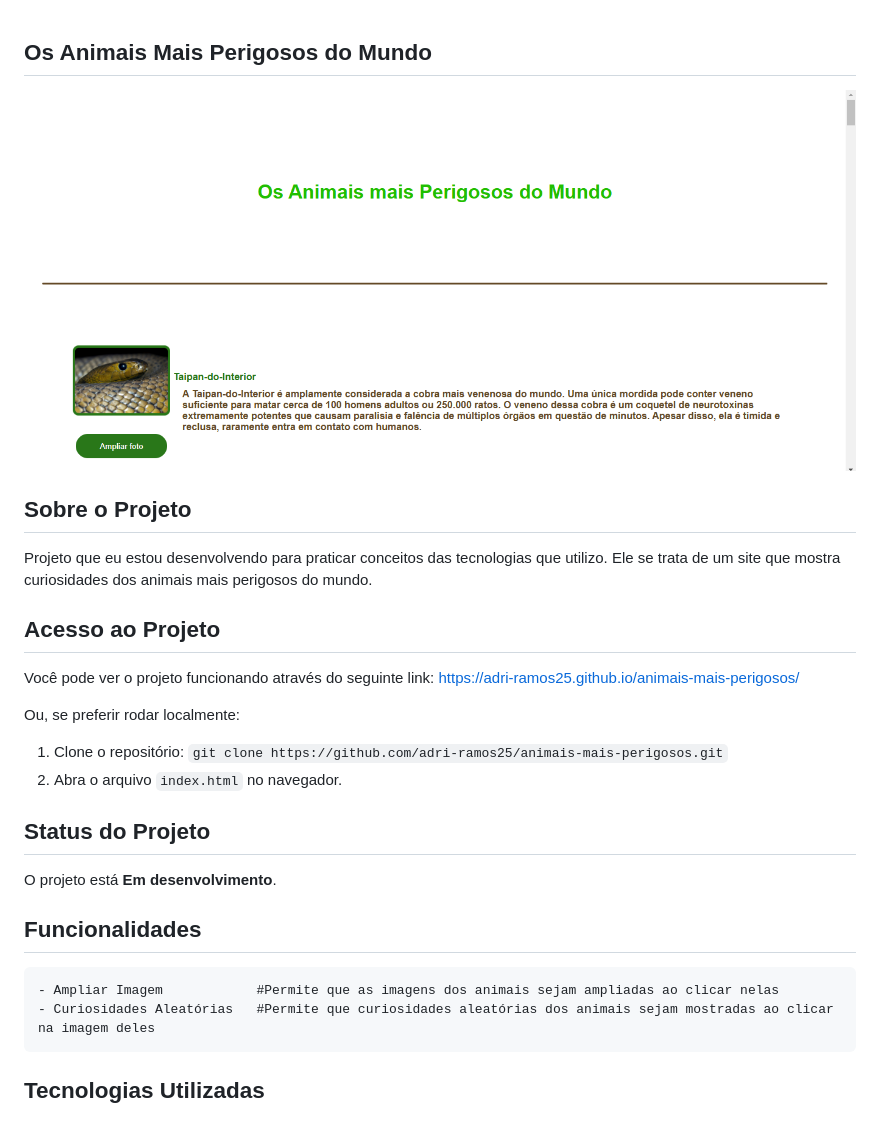
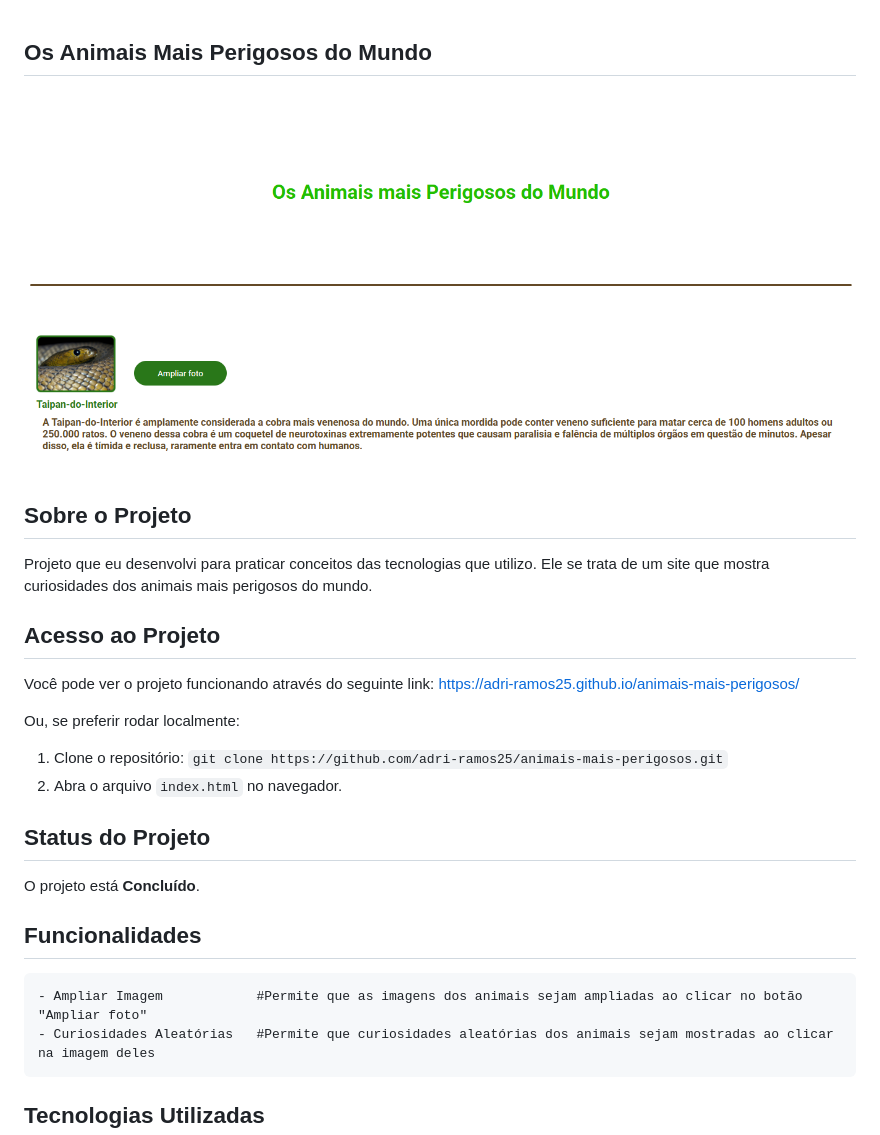
Before and after one commit to adri-ramos25/animais-mais-perigosos, a Markdown page: README.md, the part around the change. Rendered like a GitHub page; pictures changed too: src/images/screenshot.png.

Commit message:
melhoria no projeto em geral

````diff
--- a/README.md
+++ b/README.md
@@ -6,7 +6,7 @@
 
 ## Sobre o Projeto
 
-Projeto que eu estou desenvolvendo para praticar conceitos das tecnologias que utilizo. Ele se trata de um site que mostra curiosidades dos animais mais perigosos do mundo.
+Projeto que eu desenvolvi para praticar conceitos das tecnologias que utilizo. Ele se trata de um site que mostra curiosidades dos animais mais perigosos do mundo.
 
 
 
@@ -23,14 +23,14 @@ Ou, se preferir rodar localmente:
 
 ## Status do Projeto
 
-O projeto está **Em desenvolvimento**.
+O projeto está **Concluído**.
 
 
 
 ## Funcionalidades
 
 ```plaintext
-- Ampliar Imagem            #Permite que as imagens dos animais sejam ampliadas ao clicar nelas
+- Ampliar Imagem            #Permite que as imagens dos animais sejam ampliadas ao clicar no botão "Ampliar foto"
 - Curiosidades Aleatórias   #Permite que curiosidades aleatórias dos animais sejam mostradas ao clicar na imagem deles
 ```
 
````
Also changed, not shown: src/images/botao-fechar.png (deleted), src/images/icon.png (added), 6 other files.
